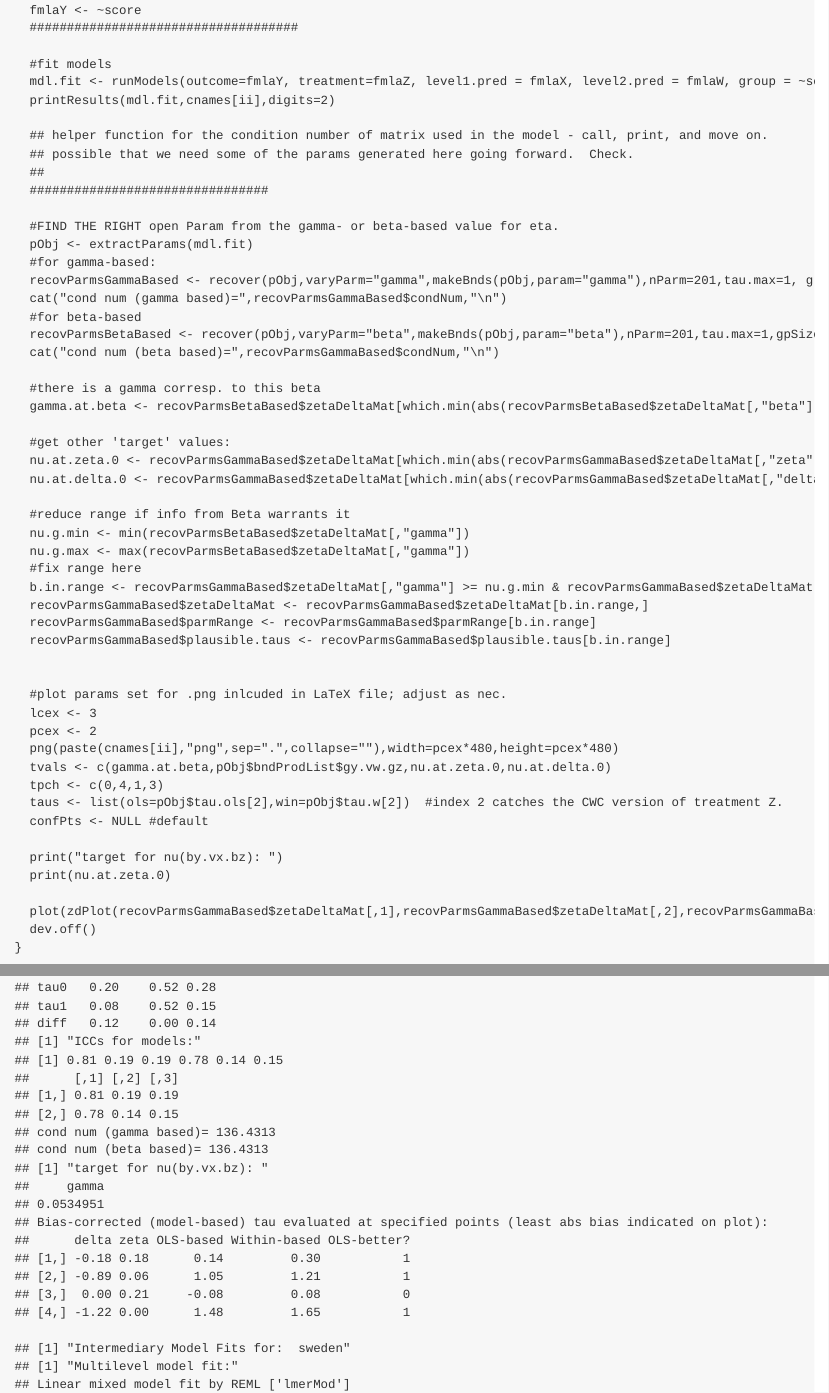
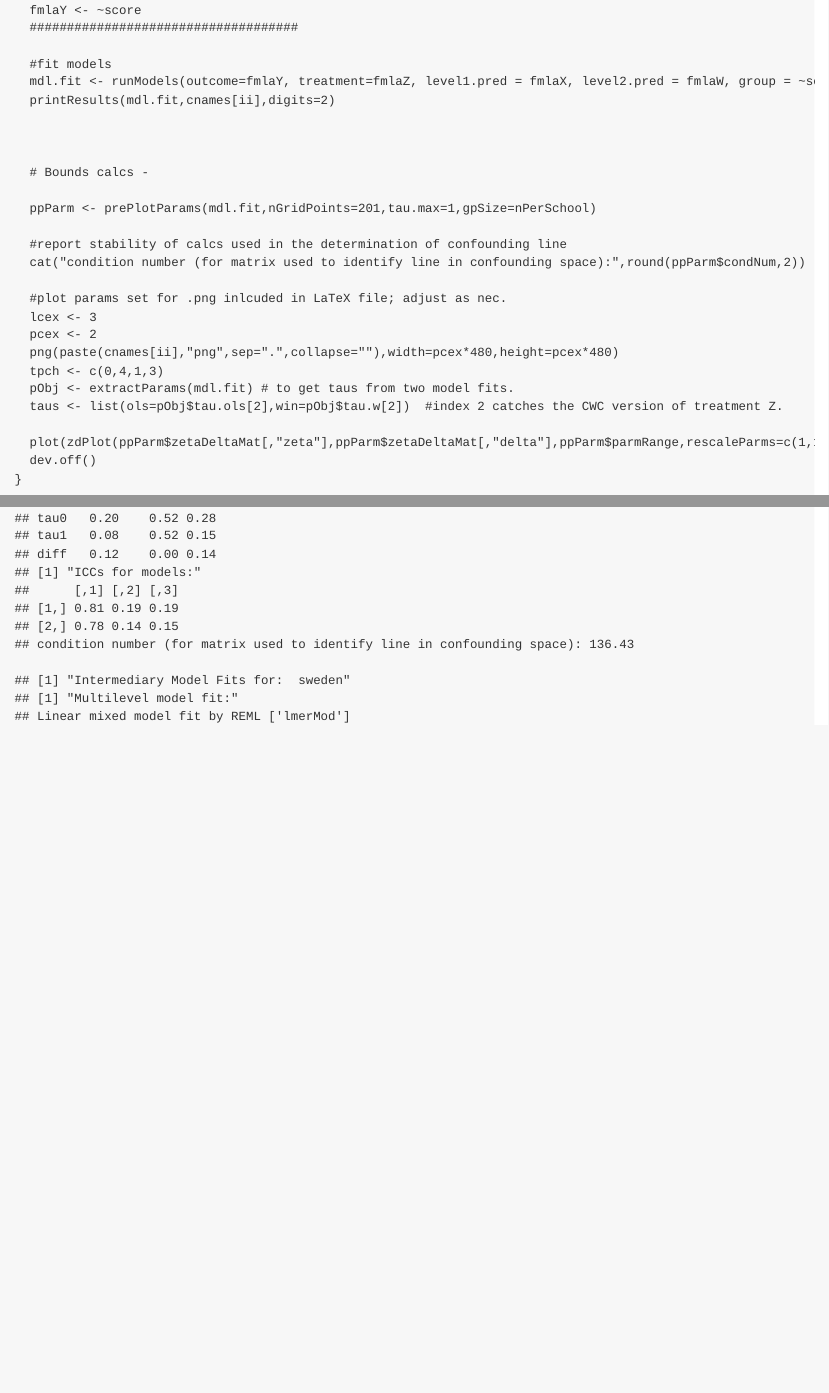
Before and after one commit to priism-center/pre-CRAN, an R Markdown document (compBiasMLM/ObsStudiesReplic.Rmd): the page in a window 1100 px wide, from 1100 px down, and a second part further down, joined at a grey line. The pictures show the output file compBiasMLM/ObsStudiesReplic.md that the author committed with the source, drawn offline in the style of GitHub.

Commit message:
changes continue to move scripts into helper functs
biggest change to bound creation - a bit clearer how the pieces fit together  now.

````diff
--- a/compBiasMLM/ObsStudiesReplic.Rmd
+++ b/compBiasMLM/ObsStudiesReplic.Rmd
@@ -92,50 +92,24 @@ for (ii in 1:length(cnames)) {
   mdl.fit <- runModels(outcome=fmlaY, treatment=fmlaZ, level1.pred = fmlaX, level2.pred = fmlaW, group = ~school, data=cdat)
   printResults(mdl.fit,cnames[ii],digits=2)
 
-  ## helper function for the condition number of matrix used in the model - call, print, and move on.
-  ## possible that we need some of the params generated here going forward.  Check.
-  ##
-  ################################
 
-  #FIND THE RIGHT open Param from the gamma- or beta-based value for eta.
-  pObj <- extractParams(mdl.fit)
-  #for gamma-based:
-  recovParmsGammaBased <- recover(pObj,varyParm="gamma",makeBnds(pObj,param="gamma"),nParm=201,tau.max=1, gpSize=nPerSchool)  # corresponds to the bound when gamma is the open param.
-  cat("cond num (gamma based)=",recovParmsGammaBased$condNum,"\n")
-  #for beta-based
-  recovParmsBetaBased <- recover(pObj,varyParm="beta",makeBnds(pObj,param="beta"),nParm=201,tau.max=1,gpSize=nPerSchool)
-  cat("cond num (beta based)=",recovParmsGammaBased$condNum,"\n")
 
-  #there is a gamma corresp. to this beta
-  gamma.at.beta <- recovParmsBetaBased$zetaDeltaMat[which.min(abs(recovParmsBetaBased$zetaDeltaMat[,"beta"]-pObj$bndProdList$by.vx.bz)),"gamma"]
+  # Bounds calcs -
 
-  #get other 'target' values:
-  nu.at.zeta.0 <- recovParmsGammaBased$zetaDeltaMat[which.min(abs(recovParmsGammaBased$zetaDeltaMat[,"zeta"])),"gamma"]
-  nu.at.delta.0 <- recovParmsGammaBased$zetaDeltaMat[which.min(abs(recovParmsGammaBased$zetaDeltaMat[,"delta"])),"gamma"]
+  ppParm <- prePlotParams(mdl.fit,nGridPoints=201,tau.max=1,gpSize=nPerSchool)
 
-  #reduce range if info from Beta warrants it
-  nu.g.min <- min(recovParmsBetaBased$zetaDeltaMat[,"gamma"])
-  nu.g.max <- max(recovParmsBetaBased$zetaDeltaMat[,"gamma"])
-  #fix range here
-  b.in.range <- recovParmsGammaBased$zetaDeltaMat[,"gamma"] >= nu.g.min & recovParmsGammaBased$zetaDeltaMat[,"gamma"] <= nu.g.max
-  recovParmsGammaBased$zetaDeltaMat <- recovParmsGammaBased$zetaDeltaMat[b.in.range,]
-  recovParmsGammaBased$parmRange <- recovParmsGammaBased$parmRange[b.in.range]
-  recovParmsGammaBased$plausible.taus <- recovParmsGammaBased$plausible.taus[b.in.range]
-
+  #report stability of calcs used in the determination of confounding line
+  cat("condition number (for matrix used to identify line in confounding space):",round(ppParm$condNum,2))
 
   #plot params set for .png inlcuded in LaTeX file; adjust as nec.
   lcex <- 3
   pcex <- 2
   png(paste(cnames[ii],"png",sep=".",collapse=""),width=pcex*480,height=pcex*480)
-  tvals <- c(gamma.at.beta,pObj$bndProdList$gy.vw.gz,nu.at.zeta.0,nu.at.delta.0)
   tpch <- c(0,4,1,3)
+  pObj <- extractParams(mdl.fit) # to get taus from two model fits.
   taus <- list(ols=pObj$tau.ols[2],win=pObj$tau.w[2])  #index 2 catches the CWC version of treatment Z.
-  confPts <- NULL #default
 
-  print("target for nu(by.vx.bz): ")
-  print(nu.at.zeta.0)
-
-  plot(zdPlot(recovParmsGammaBased$zetaDeltaMat[,1],recovParmsGammaBased$zetaDeltaMat[,2],recovParmsGammaBased$parmRange,rescaleParms=c(1,1),confPts=NULL,confPtsCol="darkslategrey",targetVals=tvals,targetPch=tpch,taus=taus,cW=pObj$sigs[2,1],cB=pObj$sigs[2,2],cex=lcex))
+  plot(zdPlot(ppParm$zetaDeltaMat[,"zeta"],ppParm$zetaDeltaMat[,"delta"],ppParm$parmRange,rescaleParms=c(1,1),confPts=NULL,confPtsCol="darkslategrey",targetVals=ppParm$bndVals,targetPch=tpch,taus=taus,cW=pObj$sigs[2,1],cB=pObj$sigs[2,2],cex=lcex))
   dev.off()
 }
 ```
--- a/compBiasMLM/biasAmpR_v2r3.R
+++ b/compBiasMLM/biasAmpR_v2r3.R
@@ -531,13 +530,56 @@ correctedTau.o <- function(tau.o,zeta,delta,cW,cB) {
 }
 
 
+prePlotParams <- function(mdlFit,nGridPoints=201,tau.max=1,gpSize=Inf) {
+   ################################
+   # Bounds calcs
+   # params needed for plots
+   # cond numb
+   ################################
+   # nGridPoints: number of points to build the confounder line.
+   # tau.max: abs(tau) used in the bounds calculation (plausible value supplied by user)
+   # gpSize: for balanced designs, the number of subjects/group.  For others, try geom. mean or Inf.
+   ################################
+
+   #FIND THE RIGHT open Param from the gamma- or beta-based value for eta.
+   pObj <- extractParams(mdlFit)
+   # corresponds to the bound when gamma is the open param:
+   recovParmsGammaBased <- recover(pObj,varyParm="gamma",makeBnds(pObj,param="gamma"),nParm=nGridPoints,tau.max=tau.max, gpSize=gpSize)
+   # beta-based equiv.:
+   recovParmsBetaBased <- recover(pObj,varyParm="beta",makeBnds(pObj,param="beta"),nParm=nGridPoints,tau.max=tau.max,gpSize=gpSize)
+   #get the gamma corresp. to this beta by searching through the list of evaluated points and finding closest corresponding.
+   #this is one of the target values to report
+   gammaYZ.at.beta <- recovParmsBetaBased$zetaDeltaMat[which.min(abs(recovParmsBetaBased$zetaDeltaMat[,"beta"]- pObj$bndProdList$by.vx.bz)),"gamma"]
+   #get other 'target' values:
+   gammaYZ.at.zeta.0 <- recovParmsGammaBased$zetaDeltaMat[which.min(abs(recovParmsGammaBased$zetaDeltaMat[,"zeta"])),"gamma"]
+   gammaYZ.at.delta.0 <- recovParmsGammaBased$zetaDeltaMat[which.min(abs(recovParmsGammaBased$zetaDeltaMat[,"delta"])),"gamma"]
+   gammaYZ.CS <- pObj$bndProdList$gy.vw.gz  #bound derived from C-S Ineq.
+
+   #reduce range if info from Beta warrants it
+   nu.g.min <- min(recovParmsBetaBased$zetaDeltaMat[,"gamma"])
+   nu.g.max <- max(recovParmsBetaBased$zetaDeltaMat[,"gamma"])
+   #adjust range here
+   b.in.range <- recovParmsGammaBased$zetaDeltaMat[,"gamma"] >= nu.g.min & recovParmsGammaBased$zetaDeltaMat[,"gamma"] <= nu.g.max
+   recovParmsGammaBased$zetaDeltaMat <- recovParmsGammaBased$zetaDeltaMat[b.in.range,]
+   recovParmsGammaBased$parmRange <- recovParmsGammaBased$parmRange[b.in.range]
+   recovParmsGammaBased$plausible.taus <- recovParmsGammaBased$plausible.taus[b.in.range]
+
+   bndVals <- c(gammaYZ.at.beta,gammaYZ.CS,gammaYZ.at.zeta.0,gammaYZ.at.delta.0)
+   names(bndVals) <- c("gYZbeta","gYZcs","gYZzeta","gYZdelta")
+
+   list(zetaDeltaMat=recovParmsGammaBased$zetaDeltaMat,parmRange=recovParmsGammaBased$parmRange,
+        plausible.taus=recovParmsGammaBased$plausible.taus, condNum=recovParmsGammaBased$condNum,bndVals=bndVals )
+}
+
+
+
 ##
 ## there are confPts, confPtsCol, and perhaps other params that we've deprecated.
-## clean code of that redundancy.
+## clean code of that redundancy - ONLY WHEN THE .R that also calls this has removed the sim code.
 ##
 
 ##ACTION: change size of labels in this plot... (is CEX= enough?)
-zdPlot <- function(zeta1,delta1,parmRange,rescaleParms=c(1,1),confPts=NULL,confPtsCol=8,targetVals=c(0),targetPch=c(0),taus=NULL,offset=5,cW=sqrt(5),cB=sqrt(5),n.pts=9,N=201, autoAdjZeta=F, autoAdjDelta=F, autoAdjProbs=c(.1,.9),zetaRange=NULL,deltaRange=NULL,cex=1,zInflator=1,...) {
+zdPlot <- function(zeta1,delta1,parmRange,rescaleParms=c(1,1),confPts=NULL,confPtsCol=8,targetVals=c(0),targetPch=c(0),taus=NULL,offset=5,cW=sqrt(5),cB=sqrt(5),n.pts=9,N=201, autoAdjZeta=F, autoAdjDelta=F, autoAdjProbs=c(.1,.9),zetaRange=NULL,deltaRange=NULL,cex=1,zInflator=1,debug=F,...) {
     #the function that plots "danger zones"
     #use targetVals to show where 'upper bd' might be or where eta wd be if we had unbiased Y eqn.
     #recale sd parms (y.w,y.b,z.w,z.b) defaults to no rescale.  O/w feed s.d.s based on '0' models for z,y(ucm)
````
Also changed, not shown: compBiasMLM/ObsStudiesReplic.md, compBiasMLM/biasAmpR_v2r3.R (11 more changed lines).
